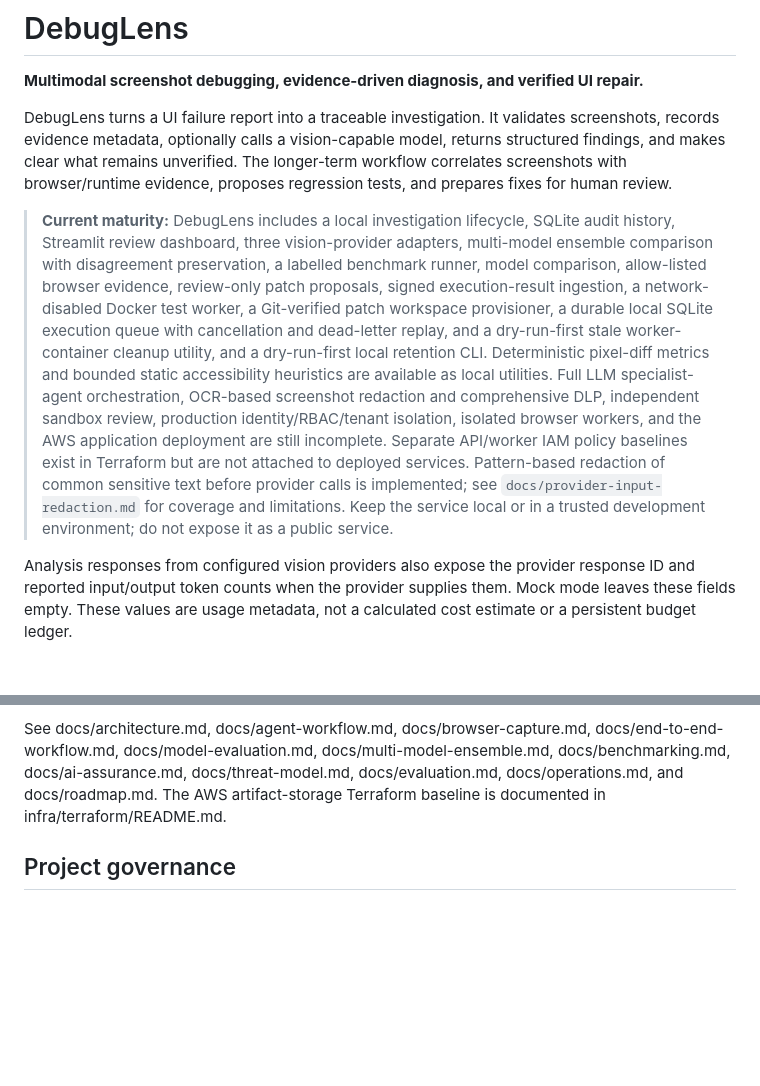
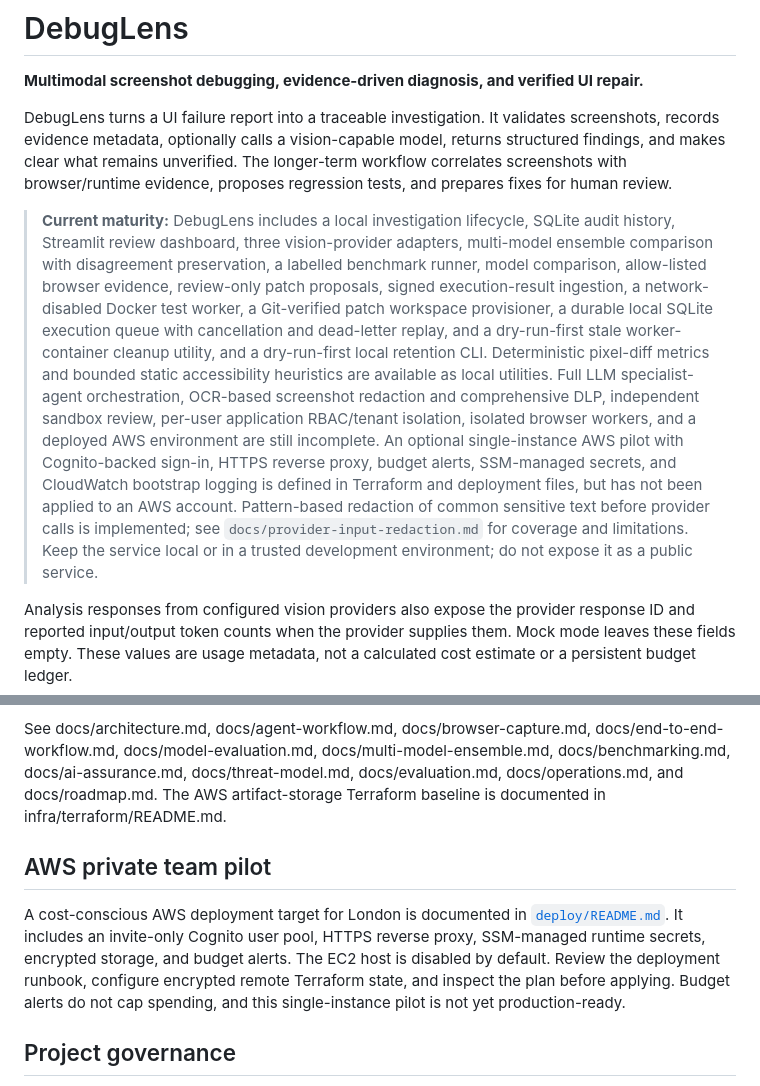
Before and after one commit to varunpothu/DebugLens, a Markdown page: README.md, 2 parts joined by grey strips. Drawn GitHub-style; blank space fills up the shorter version.

Commit message:
docs: describe optional AWS private team pilot

```diff
--- a/README.md
+++ b/README.md
@@ -4,7 +4,7 @@
 
 DebugLens turns a UI failure report into a traceable investigation. It validates screenshots, records evidence metadata, optionally calls a vision-capable model, returns structured findings, and makes clear what remains unverified. The longer-term workflow correlates screenshots with browser/runtime evidence, proposes regression tests, and prepares fixes for human review.
 
-> **Current maturity:** DebugLens includes a local investigation lifecycle, SQLite audit history, Streamlit review dashboard, three vision-provider adapters, multi-model ensemble comparison with disagreement preservation, a labelled benchmark runner, model comparison, allow-listed browser evidence, review-only patch proposals, signed execution-result ingestion, a network-disabled Docker test worker, a Git-verified patch workspace provisioner, a durable local SQLite execution queue with cancellation and dead-letter replay, and a dry-run-first stale worker-container cleanup utility, and a dry-run-first local retention CLI. Deterministic pixel-diff metrics and bounded static accessibility heuristics are available as local utilities. Full LLM specialist-agent orchestration, OCR-based screenshot redaction and comprehensive DLP, independent sandbox review, production identity/RBAC/tenant isolation, isolated browser workers, and the AWS application deployment are still incomplete. Separate API/worker IAM policy baselines exist in Terraform but are not attached to deployed services. Pattern-based redaction of common sensitive text before provider calls is implemented; see `docs/provider-input-redaction.md` for coverage and limitations. Keep the service local or in a trusted development environment; do not expose it as a public service.
+> **Current maturity:** DebugLens includes a local investigation lifecycle, SQLite audit history, Streamlit review dashboard, three vision-provider adapters, multi-model ensemble comparison with disagreement preservation, a labelled benchmark runner, model comparison, allow-listed browser evidence, review-only patch proposals, signed execution-result ingestion, a network-disabled Docker test worker, a Git-verified patch workspace provisioner, a durable local SQLite execution queue with cancellation and dead-letter replay, and a dry-run-first stale worker-container cleanup utility, and a dry-run-first local retention CLI. Deterministic pixel-diff metrics and bounded static accessibility heuristics are available as local utilities. Full LLM specialist-agent orchestration, OCR-based screenshot redaction and comprehensive DLP, independent sandbox review, per-user application RBAC/tenant isolation, isolated browser workers, and a deployed AWS environment are still incomplete. An optional single-instance AWS pilot with Cognito-backed sign-in, HTTPS reverse proxy, budget alerts, SSM-managed secrets, and CloudWatch bootstrap logging is defined in Terraform and deployment files, but has not been applied to an AWS account. Pattern-based redaction of common sensitive text before provider calls is implemented; see `docs/provider-input-redaction.md` for coverage and limitations. Keep the service local or in a trusted development environment; do not expose it as a public service.
 
 Analysis responses from configured vision providers also expose the provider response ID and reported input/output token counts when the provider supplies them. Mock mode leaves these fields empty. These values are usage metadata, not a calculated cost estimate or a persistent budget ledger.
 
@@ -246,6 +246,10 @@ The workflow module models legal transitions from RECEIVED through evidence coll
 See docs/architecture.md, docs/agent-workflow.md, docs/browser-capture.md, docs/end-to-end-workflow.md, docs/model-evaluation.md, docs/multi-model-ensemble.md, docs/benchmarking.md, docs/ai-assurance.md, docs/threat-model.md, docs/evaluation.md, docs/operations.md, and docs/roadmap.md. The AWS artifact-storage Terraform baseline is documented in infra/terraform/README.md.
 
 
+## AWS private team pilot
+
+A cost-conscious AWS deployment target for London is documented in [`deploy/README.md`](deploy/README.md). It includes an invite-only Cognito user pool, HTTPS reverse proxy, SSM-managed runtime secrets, encrypted storage, and budget alerts. The EC2 host is disabled by default. Review the deployment runbook, configure encrypted remote Terraform state, and inspect the plan before applying. Budget alerts do not cap spending, and this single-instance pilot is not yet production-ready.
+
 ## Project governance
 
 - [Security policy](SECURITY.md)
```
